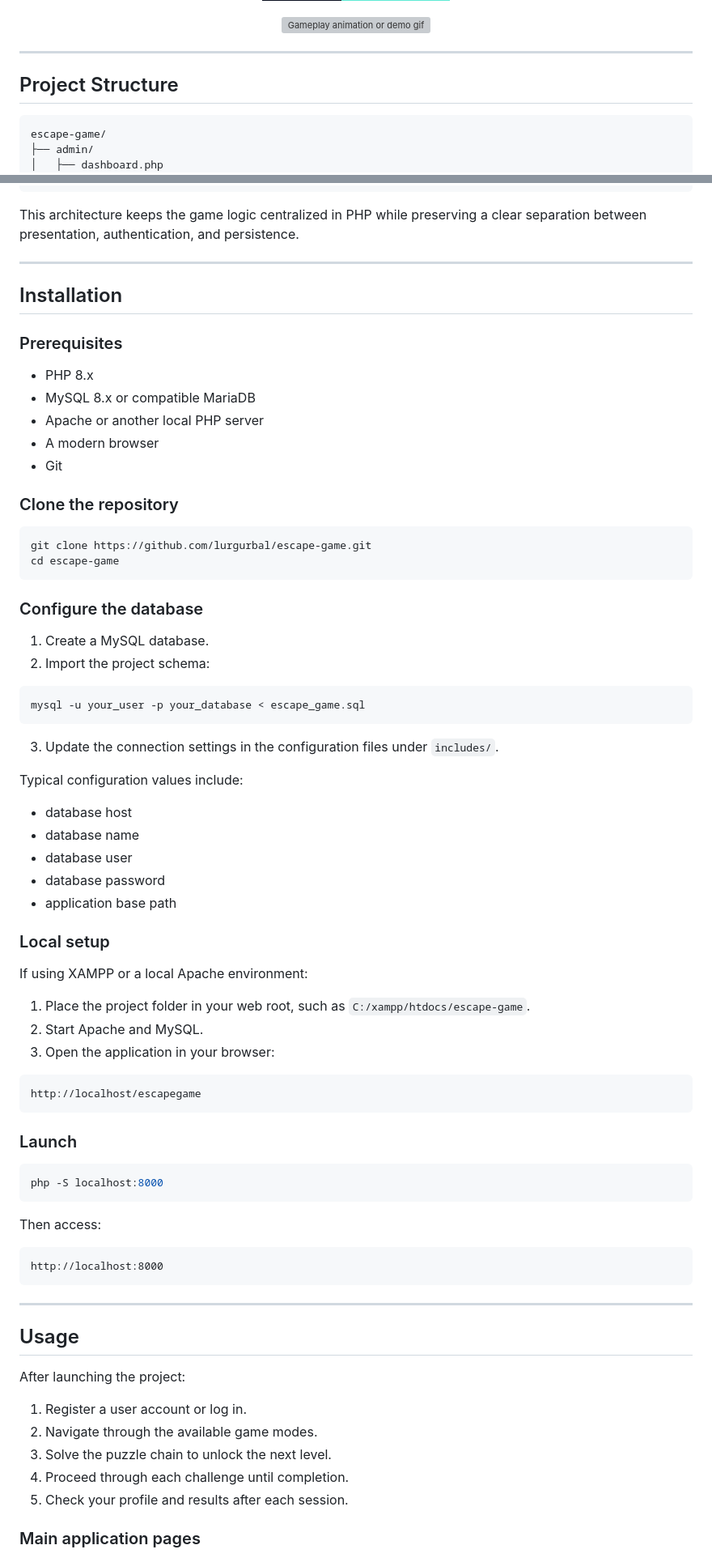
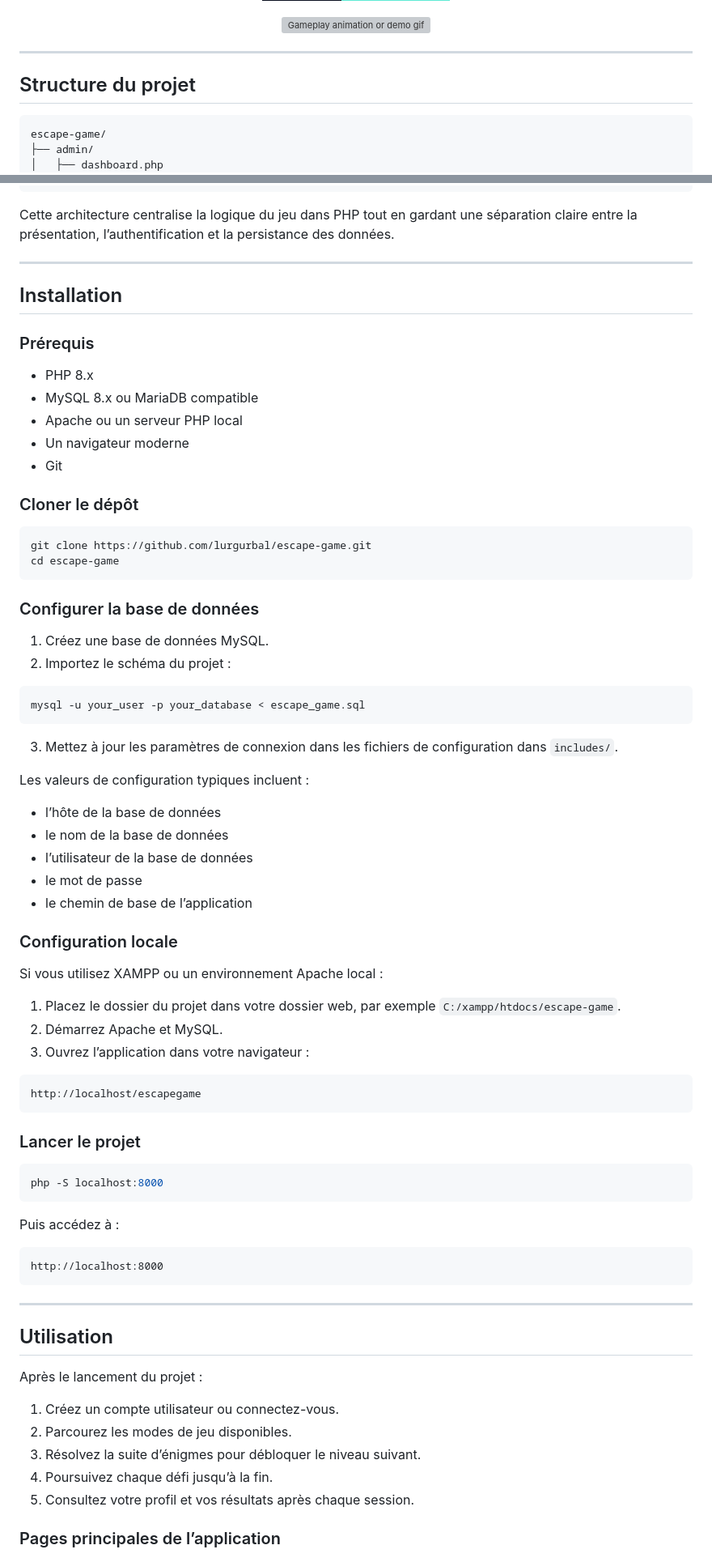
Before and after one commit to lurgurbal/escape-game, a Markdown page: README.md, 2 parts joined by grey strips. Shown: that part at 81% size. GitHub-like rendering; badges without logos; grey boxes are pictures that could not be loaded.

````diff
--- a/README.md
+++ b/README.md
@@ -122,7 +122,7 @@ The primary technical goals are to create a clean, modular and maintainable appl
 
 ---
 
-## Project Structure
+## Structure du projet
 
 ```text
 escape-game/
@@ -244,65 +244,65 @@ escape-game/
 +-----------------------+
 ```
 
-This architecture keeps the game logic centralized in PHP while preserving a clear separation between presentation, authentication, and persistence.
+Cette architecture centralise la logique du jeu dans PHP tout en gardant une séparation claire entre la présentation, l’authentification et la persistance des données.
 
 ---
 
 ## Installation
 
-### Prerequisites
+### Prérequis
 
 - PHP 8.x
-- MySQL 8.x or compatible MariaDB
-- Apache or another local PHP server
-- A modern browser
+- MySQL 8.x ou MariaDB compatible
+- Apache ou un serveur PHP local
+- Un navigateur moderne
 - Git
 
-### Clone the repository
+### Cloner le dépôt
 
 ```bash
 git clone https://github.com/lurgurbal/escape-game.git
 cd escape-game
 ```
 
-### Configure the database
+### Configurer la base de données
 
-1. Create a MySQL database.
-2. Import the project schema:
+1. Créez une base de données MySQL.
+2. Importez le schéma du projet :
 
 ```bash
 mysql -u your_user -p your_database < escape_game.sql
 ```
 
-3. Update the connection settings in the configuration files under `includes/`.
+3. Mettez à jour les paramètres de connexion dans les fichiers de configuration dans `includes/`.
 
-Typical configuration values include:
+Les valeurs de configuration typiques incluent :
 
-- database host
-- database name
-- database user
-- database password
-- application base path
+- l’hôte de la base de données
+- le nom de la base de données
+- l’utilisateur de la base de données
+- le mot de passe
+- le chemin de base de l’application
 
-### Local setup
+### Configuration locale
 
-If using XAMPP or a local Apache environment:
+Si vous utilisez XAMPP ou un environnement Apache local :
 
-1. Place the project folder in your web root, such as `C:/xampp/htdocs/escape-game`.
-2. Start Apache and MySQL.
-3. Open the application in your browser:
+1. Placez le dossier du projet dans votre dossier web, par exemple `C:/xampp/htdocs/escape-game`.
+2. Démarrez Apache et MySQL.
+3. Ouvrez l’application dans votre navigateur :
 
 ```text
 http://localhost/escapegame
 ```
 
-### Launch
+### Lancer le projet
 
 ```bash
 php -S localhost:8000
 ```
 
-Then access:
+Puis accédez à :
 
 ```text
 http://localhost:8000
@@ -310,15 +310,15 @@ http://localhost:8000
 
 ---
 
-## Usage
+## Utilisation
 
-After launching the project:
+Après le lancement du projet :
 
-1. Register a user account or log in.
-2. Navigate through the available game modes.
-3. Solve the puzzle chain to unlock the next level.
-4. Proceed through each challenge until completion.
-5. Check your profile and results after each session.
+1. Créez un compte utilisateur ou connectez-vous.
+2. Parcourez les modes de jeu disponibles.
+3. Résolvez la suite d’énigmes pour débloquer le niveau suivant.
+4. Poursuivez chaque défi jusqu’à la fin.
+5. Consultez votre profil et vos résultats après chaque session.
 
-### Main application pages
+### Pages principales de l’application
 
````
Also changed, not shown: other parts of README.md (+132 -132 lines), image.png (added).
